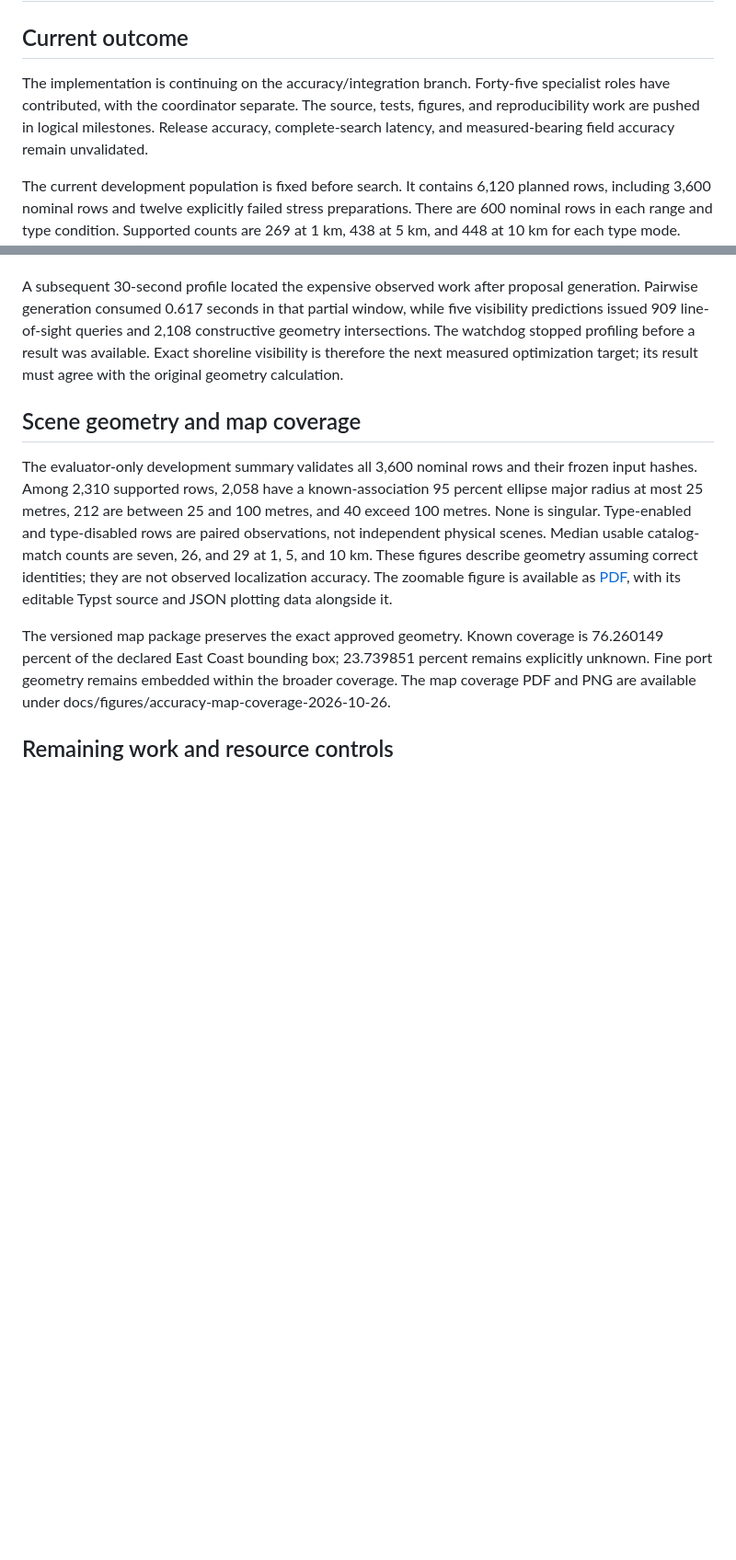
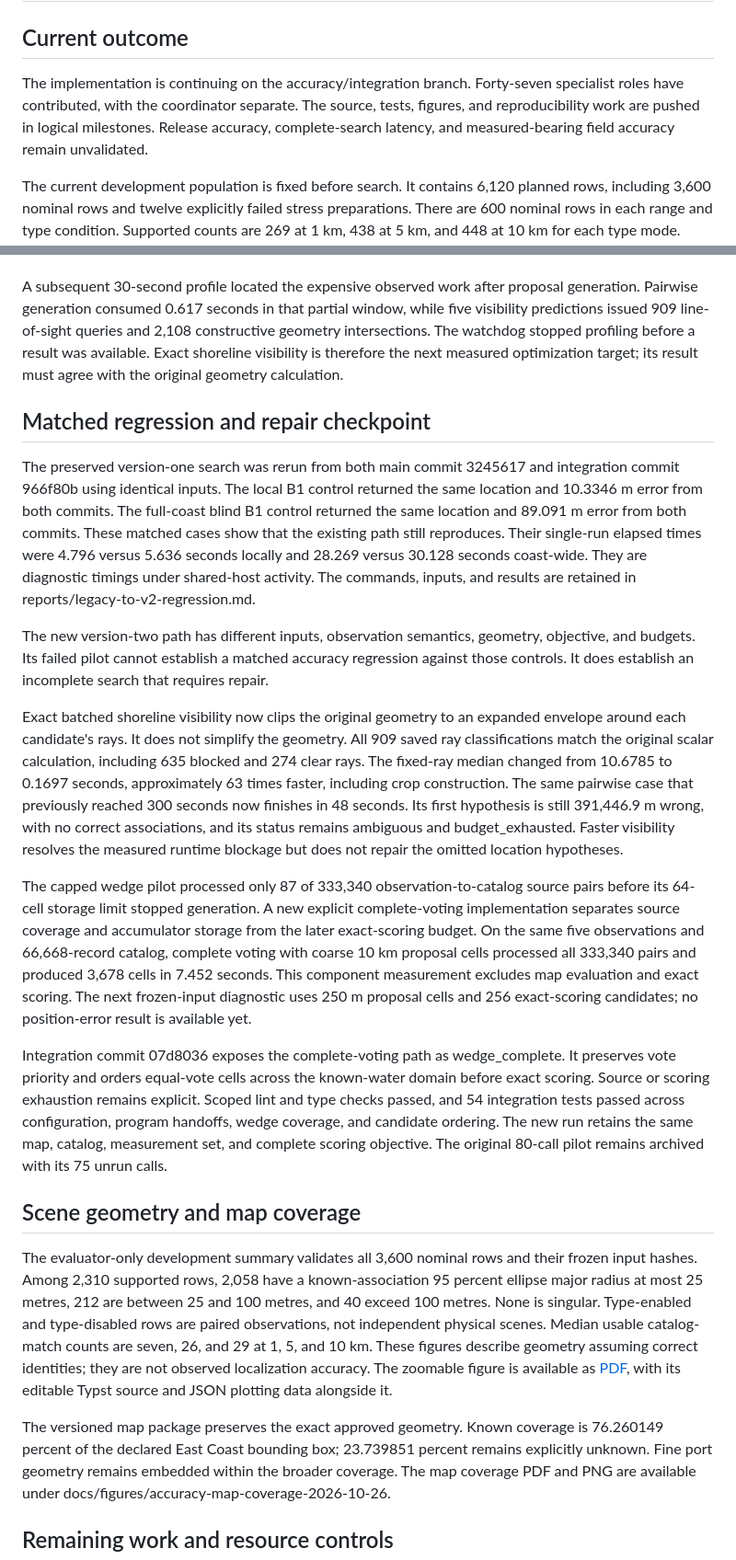
Before and after one commit to j-vaught/bearing-only-maritime-localization, a Markdown page: docs/accuracy-progress-2026-10-26.md, 2 parts joined by grey strips. Shown at 92% size. Rendered like a GitHub page; blank space fills up the shorter version.

```diff
--- a/docs/accuracy-progress-2026-10-26.md
+++ b/docs/accuracy-progress-2026-10-26.md
@@ -2,7 +2,7 @@
 
 ## Current outcome
 
-The implementation is continuing on the accuracy/integration branch. Forty-five specialist roles have contributed, with the coordinator separate. The source, tests, figures, and reproducibility work are pushed in logical milestones. Release accuracy, complete-search latency, and measured-bearing field accuracy remain unvalidated.
+The implementation is continuing on the accuracy/integration branch. Forty-seven specialist roles have contributed, with the coordinator separate. The source, tests, figures, and reproducibility work are pushed in logical milestones. Release accuracy, complete-search latency, and measured-bearing field accuracy remain unvalidated.
 
 The current development population is fixed before search. It contains 6,120 planned rows, including 3,600 nominal rows and twelve explicitly failed stress preparations. There are 600 nominal rows in each range and type condition. Supported counts are 269 at 1 km, 438 at 5 km, and 448 at 10 km for each type mode. Missing results, crashes, ambiguity, and timeouts remain in the supported denominator.
 
@@ -28,6 +28,18 @@ Initial full-coast pilot attempts timed out, and a separate assignment profiler
 
 A subsequent 30-second profile located the expensive observed work after proposal generation. Pairwise generation consumed 0.617 seconds in that partial window, while five visibility predictions issued 909 line-of-sight queries and 2,108 constructive geometry intersections. The watchdog stopped profiling before a result was available. Exact shoreline visibility is therefore the next measured optimization target; its result must agree with the original geometry calculation.
 
+## Matched regression and repair checkpoint
+
+The preserved version-one search was rerun from both main commit 3245617 and integration commit 966f80b using identical inputs. The local B1 control returned the same location and 10.3346 m error from both commits. The full-coast blind B1 control returned the same location and 89.091 m error from both commits. These matched cases show that the existing path still reproduces. Their single-run elapsed times were 4.796 versus 5.636 seconds locally and 28.269 versus 30.128 seconds coast-wide. They are diagnostic timings under shared-host activity. The commands, inputs, and results are retained in reports/legacy-to-v2-regression.md.
+
+The new version-two path has different inputs, observation semantics, geometry, objective, and budgets. Its failed pilot cannot establish a matched accuracy regression against those controls. It does establish an incomplete search that requires repair.
+
+Exact batched shoreline visibility now clips the original geometry to an expanded envelope around each candidate's rays. It does not simplify the geometry. All 909 saved ray classifications match the original scalar calculation, including 635 blocked and 274 clear rays. The fixed-ray median changed from 10.6785 to 0.1697 seconds, approximately 63 times faster, including crop construction. The same pairwise case that previously reached 300 seconds now finishes in 48 seconds. Its first hypothesis is still 391,446.9 m wrong, with no correct associations, and its status remains ambiguous and budget_exhausted. Faster visibility resolves the measured runtime blockage but does not repair the omitted location hypotheses.
+
+The capped wedge pilot processed only 87 of 333,340 observation-to-catalog source pairs before its 64-cell storage limit stopped generation. A new explicit complete-voting implementation separates source coverage and accumulator storage from the later exact-scoring budget. On the same five observations and 66,668-record catalog, complete voting with coarse 10 km proposal cells processed all 333,340 pairs and produced 3,678 cells in 7.452 seconds. This component measurement excludes map evaluation and exact scoring. The next frozen-input diagnostic uses 250 m proposal cells and 256 exact-scoring candidates; no position-error result is available yet.
+
+Integration commit 07d8036 exposes the complete-voting path as wedge_complete. It preserves vote priority and orders equal-vote cells across the known-water domain before exact scoring. Source or scoring exhaustion remains explicit. Scoped lint and type checks passed, and 54 integration tests passed across configuration, program handoffs, wedge coverage, and candidate ordering. The new run retains the same map, catalog, measurement set, and complete scoring objective. The original 80-call pilot remains archived with its 75 unrun calls.
+
 ## Scene geometry and map coverage
 
 The evaluator-only development summary validates all 3,600 nominal rows and their frozen input hashes. Among 2,310 supported rows, 2,058 have a known-association 95 percent ellipse major radius at most 25 metres, 212 are between 25 and 100 metres, and 40 exceed 100 metres. None is singular. Type-enabled and type-disabled rows are paired observations, not independent physical scenes. Median usable catalog-match counts are seven, 26, and 29 at 1, 5, and 10 km. These figures describe geometry assuming correct identities; they are not observed localization accuracy. The zoomable figure is available as [PDF](figures/development-geometry-2026-10-26.pdf), with its editable Typst source and JSON plotting data alongside it.
```
Also changed, not shown: other parts of docs/accuracy-progress-2026-10-26.md (+1 -1 lines), docs/accuracy-implementation-ledger.md (+11 -1 lines).
